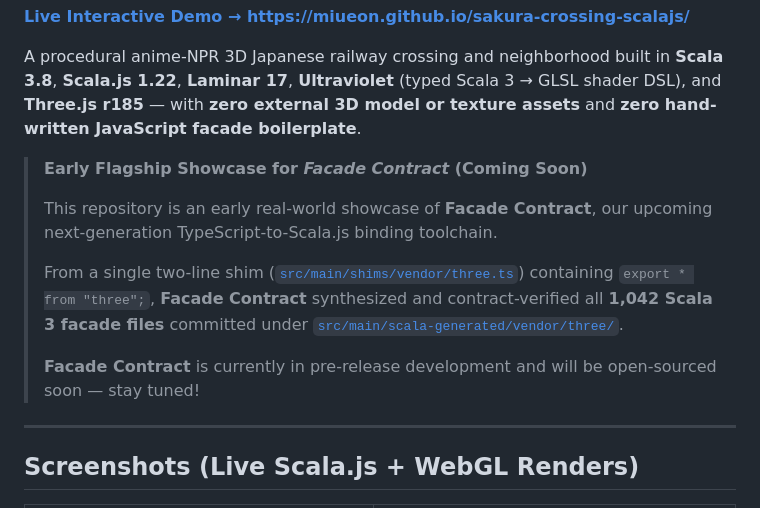
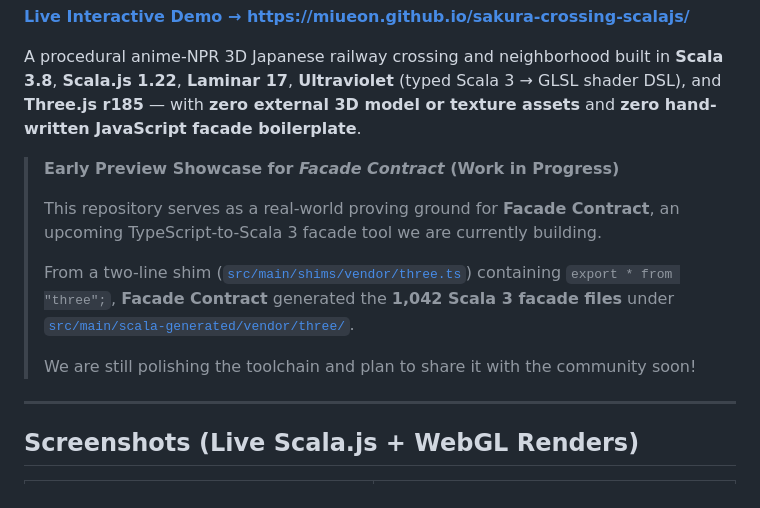
Before and after one commit to miueon/sakura-crossing-scalajs, a Markdown page: README.md, the part around one of its changes. Drawn GitHub-style.

```diff
--- a/README.md
+++ b/README.md
@@ -4,13 +4,13 @@
 
 A procedural anime-NPR 3D Japanese railway crossing and neighborhood built in **Scala 3.8**, **Scala.js 1.22**, **Laminar 17**, **Ultraviolet** (typed Scala 3 → GLSL shader DSL), and **Three.js r185** — with **zero external 3D model or texture assets** and **zero hand-written JavaScript facade boilerplate**.
 
-> **Early Flagship Showcase for _Facade Contract_ (Coming Soon)**
+> **Early Preview Showcase for _Facade Contract_ (Work in Progress)**
 >
-> This repository is an early real-world showcase of **Facade Contract**, our upcoming next-generation TypeScript-to-Scala.js binding toolchain.
+> This repository serves as a real-world proving ground for **Facade Contract**, an upcoming TypeScript-to-Scala 3 facade tool we are currently building.
 >
-> From a single two-line shim ([`src/main/shims/vendor/three.ts`](src/main/shims/vendor/three.ts)) containing `export * from "three";`, **Facade Contract** synthesized and contract-verified all **1,042 Scala 3 facade files** committed under [`src/main/scala-generated/vendor/three/`](src/main/scala-generated/vendor/three/).
+> From a two-line shim ([`src/main/shims/vendor/three.ts`](src/main/shims/vendor/three.ts)) containing `export * from "three";`, **Facade Contract** generated the **1,042 Scala 3 facade files** under [`src/main/scala-generated/vendor/three/`](src/main/scala-generated/vendor/three/).
 >
-> **Facade Contract** is currently in pre-release development and will be open-sourced soon — stay tuned!
+> We are still polishing the toolchain and plan to share it with the community soon!
 
 ---
 
```
Also changed, not shown: other parts of README.md (+14 -15 lines).
